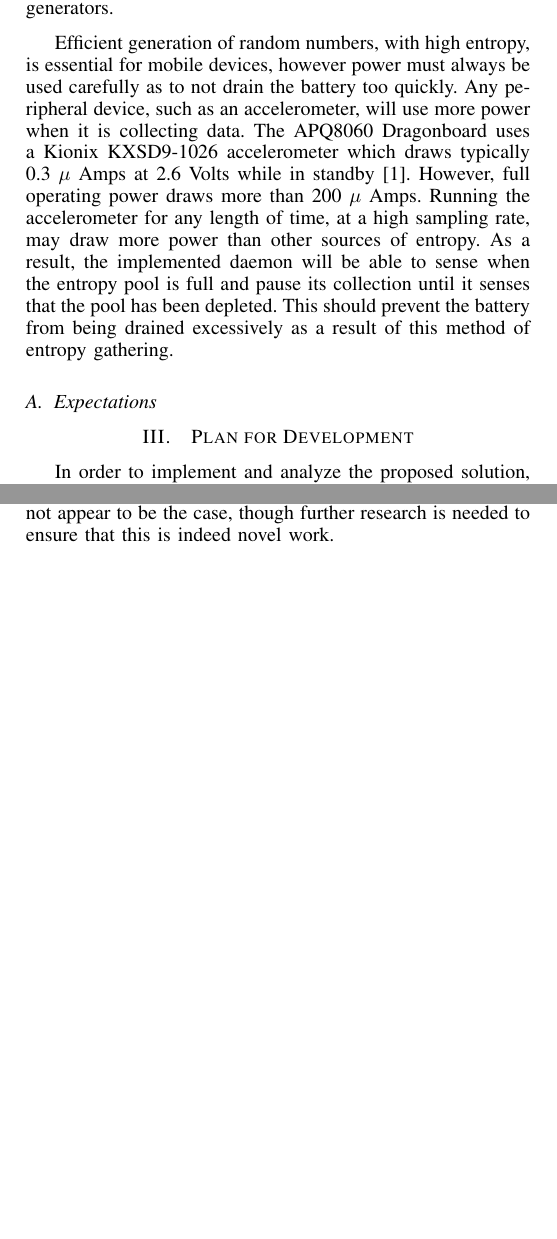
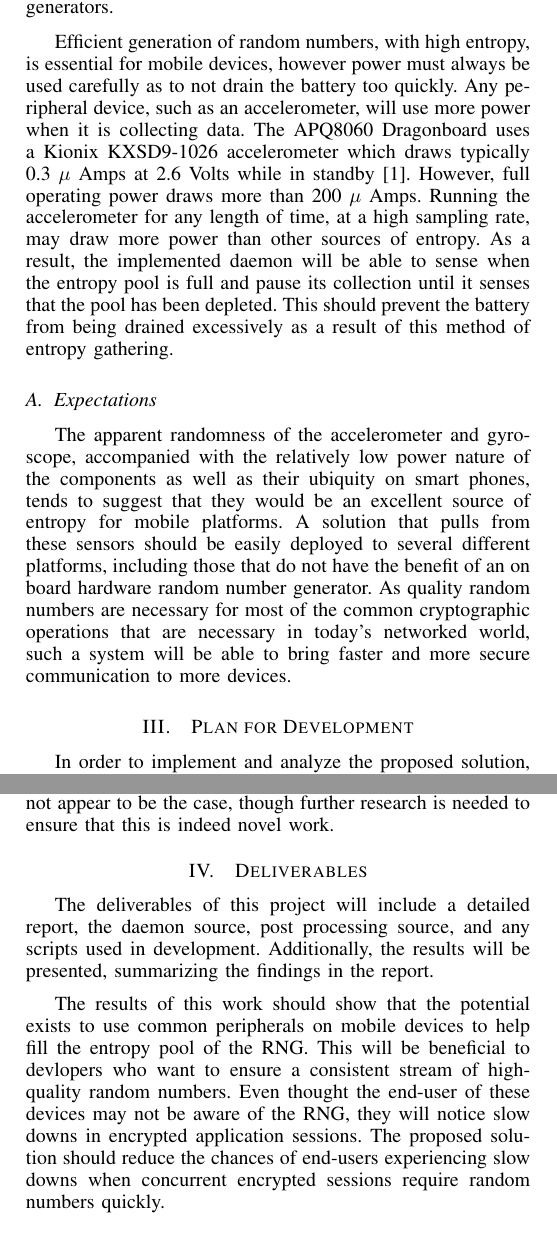
Before and after one commit to rlyerly/ECE5984_Project, a LaTeX paper (phase2/phase2.tex): two parts of the columns of pages 2 and 3 of 4, joined at a grey line, cut so that both start at the same text, the shorter picture padded with empty space. Compiled offline with pdfLaTeX.

Commit message:
Integrate the diliverables

```diff
--- a/phase2/phase2.tex
+++ b/phase2/phase2.tex
@@ -533,6 +533,7 @@ draw and computational complexity of the random number generators.
 \input{task-power}
 
 \subsection{Expectations}
+\input{expectations}
 
 \section{Plan for Development}
 \input{tasks}
@@ -540,6 +541,8 @@ draw and computational complexity of the random number generators.
 \subsection{Risks and Unknowns}
 \input{risks_and_unknowns}
 
+\section{Deliverables}
+\input{deliverables}
 
 
 
```
